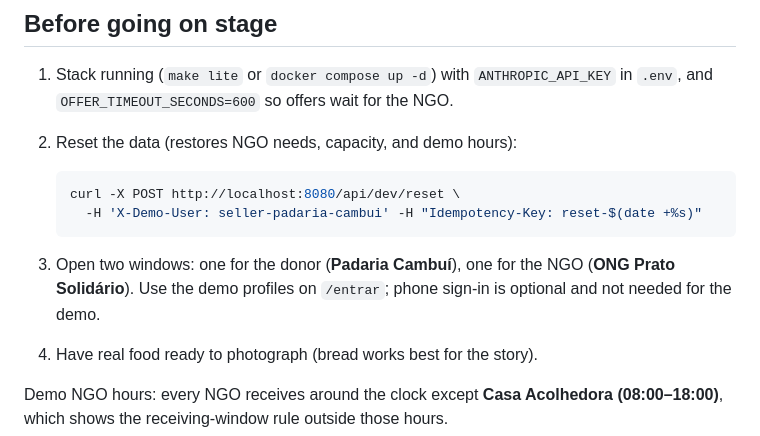
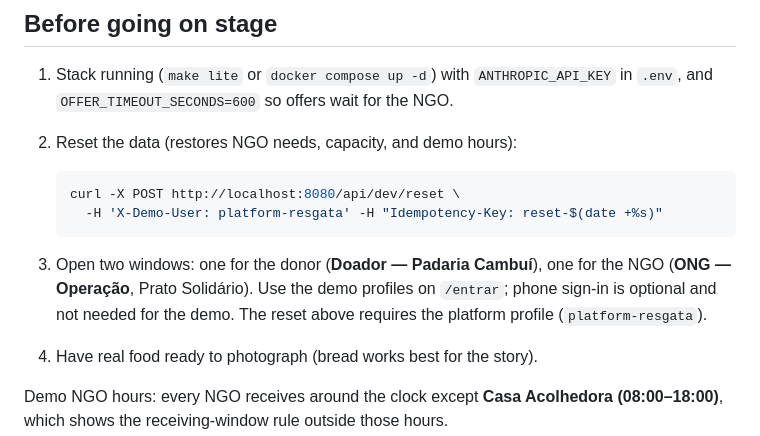
Before and after one commit to HenryFacens/logistic-food-donation, a Markdown page: docs/demo-script.md, the part around the change. GitHub-like rendering.

````diff
--- a/docs/demo-script.md
+++ b/docs/demo-script.md
@@ -12,12 +12,13 @@ choice.
 
    ```bash
    curl -X POST http://localhost:8080/api/dev/reset \
-     -H 'X-Demo-User: seller-padaria-cambui' -H "Idempotency-Key: reset-$(date +%s)"
+     -H 'X-Demo-User: platform-resgata' -H "Idempotency-Key: reset-$(date +%s)"
    ```
 
-3. Open two windows: one for the donor (**Padaria Cambuí**), one for the NGO
-   (**ONG Prato Solidário**). Use the demo profiles on `/entrar`; phone sign-in
-   is optional and not needed for the demo.
+3. Open two windows: one for the donor (**Doador — Padaria Cambuí**), one for
+   the NGO (**ONG — Operação**, Prato Solidário). Use the demo profiles on
+   `/entrar`; phone sign-in is optional and not needed for the demo. The reset
+   above requires the platform profile (`platform-resgata`).
 4. Have real food ready to photograph (bread works best for the story).
 
 Demo NGO hours: every NGO receives around the clock except **Casa Acolhedora
````
Also changed, not shown: README.md (+1 -1 lines).
